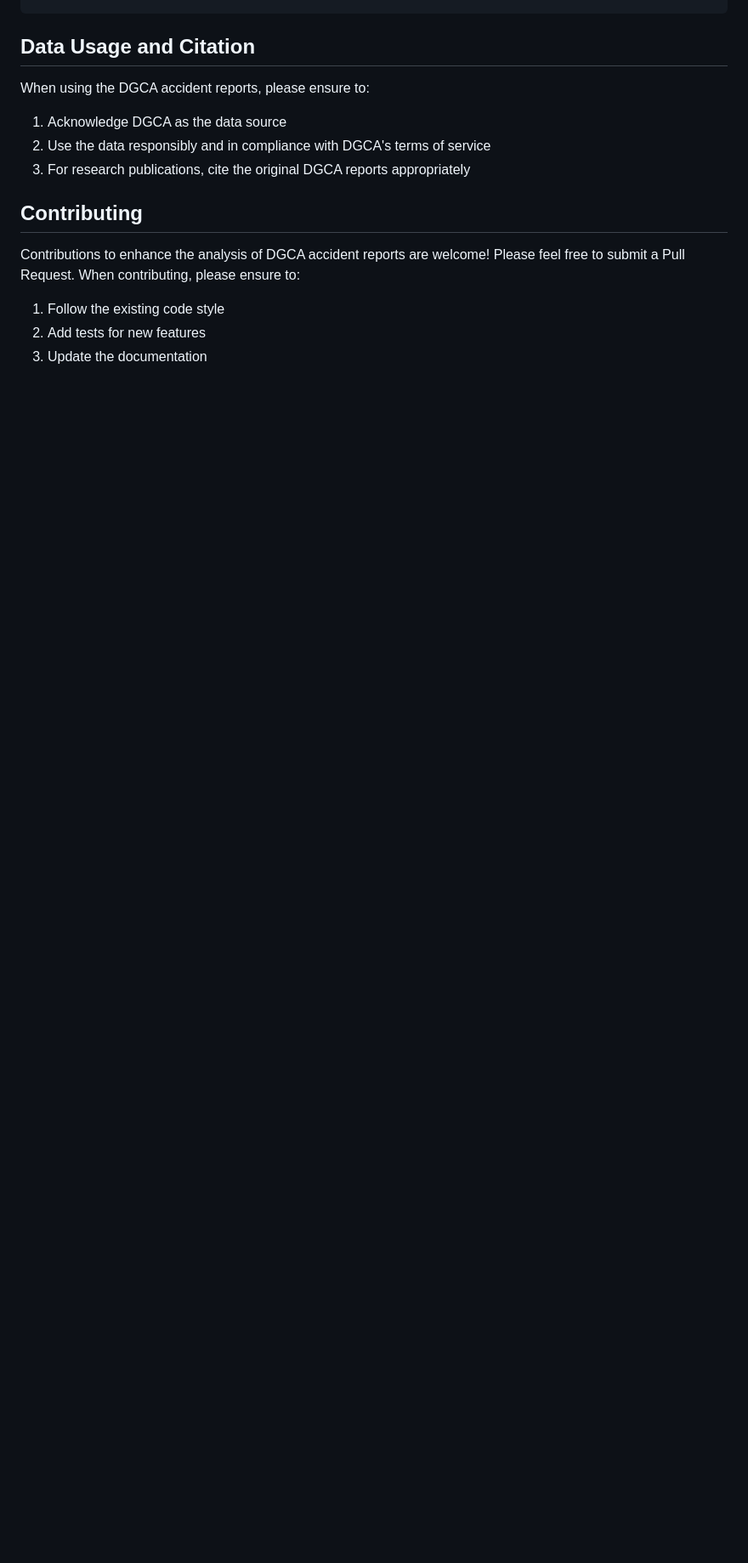
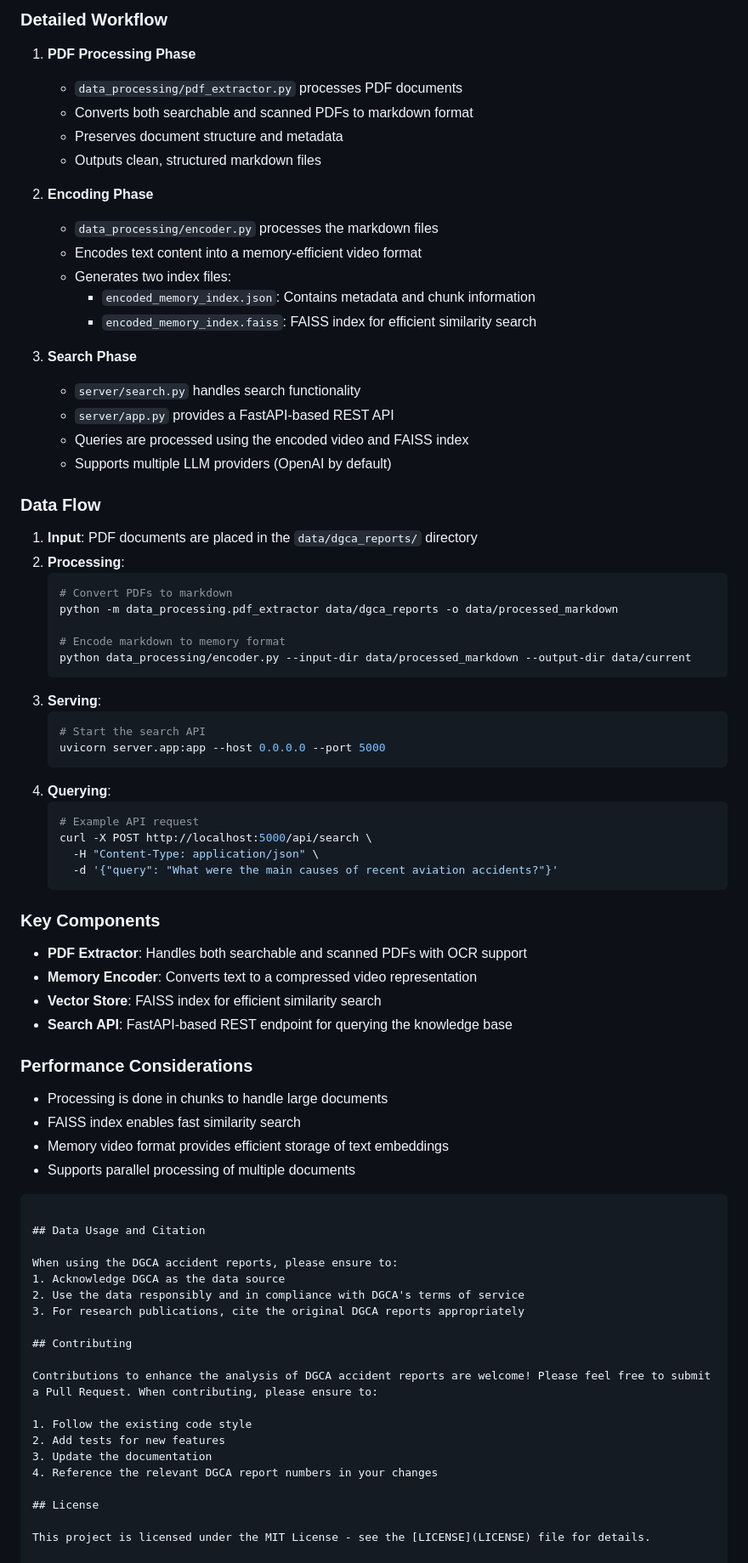
Before and after one commit to hithesh-mr/memvid-dgca-aircrash-ai, a Markdown page: README.md, the part around the change printed below. Shown: that part at 85% size. Drawn GitHub-style; blank space fills up the shorter version.

````diff
--- a/README.md
+++ b/README.md
@@ -129,3 +143,63 @@ memvid-dgca-aircrash-ai/
+### Detailed Workflow
+
+1. **PDF Processing Phase**
+   - `data_processing/pdf_extractor.py` processes PDF documents
+   - Converts both searchable and scanned PDFs to markdown format
+   - Preserves document structure and metadata
+   - Outputs clean, structured markdown files
+
+2. **Encoding Phase**
+   - `data_processing/encoder.py` processes the markdown files
+   - Encodes text content into a memory-efficient video format
+   - Generates two index files:
+     - `encoded_memory_index.json`: Contains metadata and chunk information
+     - `encoded_memory_index.faiss`: FAISS index for efficient similarity search
+
+3. **Search Phase**
+   - `server/search.py` handles search functionality
+   - `server/app.py` provides a FastAPI-based REST API
+   - Queries are processed using the encoded video and FAISS index
+   - Supports multiple LLM providers (OpenAI by default)
+
+### Data Flow
+
+1. **Input**: PDF documents are placed in the `data/dgca_reports/` directory
+2. **Processing**:
+   ```bash
+   # Convert PDFs to markdown
+   python -m data_processing.pdf_extractor data/dgca_reports -o data/processed_markdown
+
+   # Encode markdown to memory format
+   python data_processing/encoder.py --input-dir data/processed_markdown --output-dir data/current
+   ```
+3. **Serving**:
+   ```bash
+   # Start the search API
+   uvicorn server.app:app --host 0.0.0.0 --port 5000
+   ```
+4. **Querying**:
+   ```bash
+   # Example API request
+   curl -X POST http://localhost:5000/api/search \
+     -H "Content-Type: application/json" \
+     -d '{"query": "What were the main causes of recent aviation accidents?"}'
+   ```
+
+### Key Components
+
+- **PDF Extractor**: Handles both searchable and scanned PDFs with OCR support
+- **Memory Encoder**: Converts text to a compressed video representation
+- **Vector Store**: FAISS index for efficient similarity search
+- **Search API**: FastAPI-based REST endpoint for querying the knowledge base
+
+### Performance Considerations
+
+- Processing is done in chunks to handle large documents
+- FAISS index enables fast similarity search
+- Memory video format provides efficient storage of text embeddings
+- Supports parallel processing of multiple documents
+```
+
 ## Data Usage and Citation
 
 When using the DGCA accident reports, please ensure to:
````
Also changed, not shown: other parts of README.md (+14 -0 lines).
